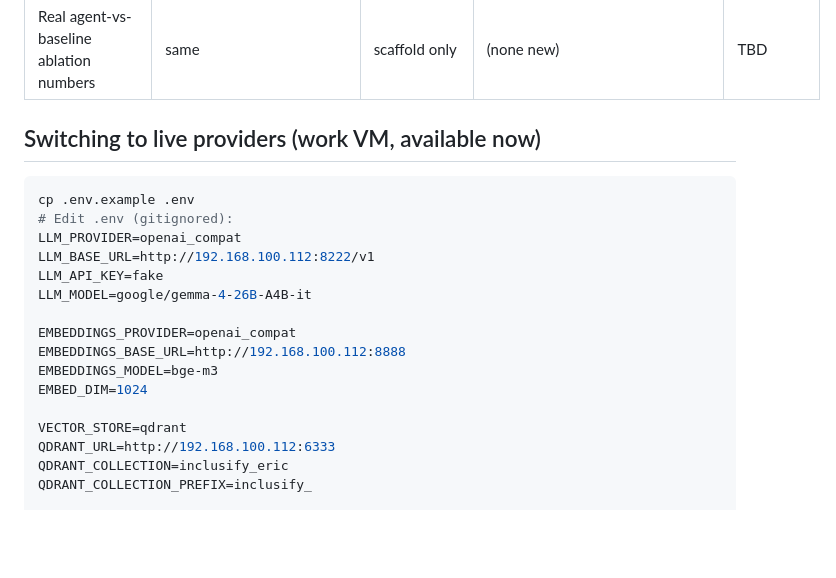
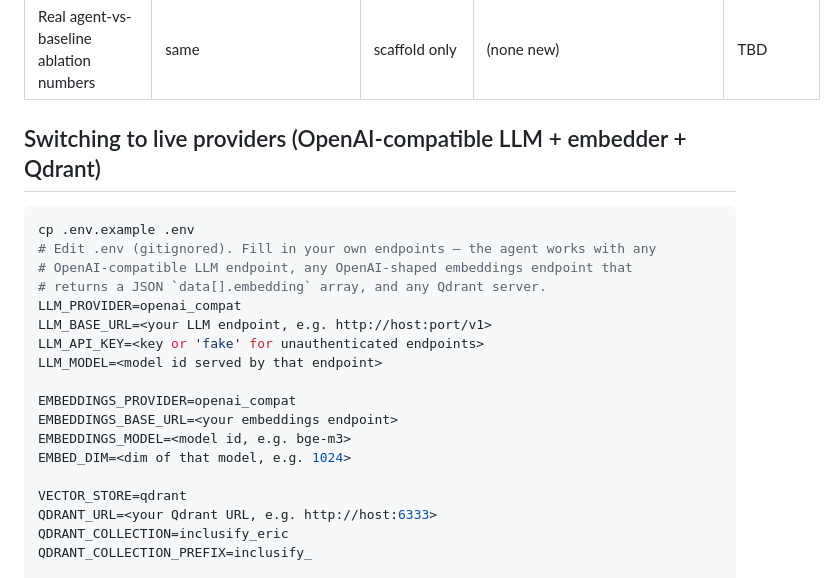
Before and after one commit to Wieder-Shahaf/inclusify-audit-agent, a Markdown page: docs/NEEDS_KEYS.md, the part around the change. Drawn GitHub-style; blank space fills up the shorter version.

Commit message:
docs: generalize live-providers example in NEEDS_KEYS.md
Replace concrete endpoint URLs with generic placeholders. The doc is
now more reusable — any OpenAI-compatible LLM + embedder + Qdrant
setup works, not just one specific lab/work environment.

Memory/work-vm-live-providers.md (gitignored, local) keeps the real
config for our own dev workflow; the public-facing doc stays generic.

Offline: 85 tests pass.

````diff
--- a/docs/NEEDS_KEYS.md
+++ b/docs/NEEDS_KEYS.md
@@ -17,23 +17,25 @@ behind provider interfaces and left dormant until keys arrive.
 | Real precision/recall metrics | `eval/run.py` against the Achva gold set | scaffold only — synthetic gold | (none new; once LLM is real) | TBD |
 | Real agent-vs-baseline ablation numbers | same | scaffold only | (none new) | TBD |
 
-## Switching to live providers (work VM, available now)
+## Switching to live providers (OpenAI-compatible LLM + embedder + Qdrant)
 
 ```bash
 cp .env.example .env
-# Edit .env (gitignored):
+# Edit .env (gitignored). Fill in your own endpoints — the agent works with any
+# OpenAI-compatible LLM endpoint, any OpenAI-shaped embeddings endpoint that
+# returns a JSON `data[].embedding` array, and any Qdrant server.
 LLM_PROVIDER=openai_compat
-LLM_BASE_URL=http://192.168.100.112:8222/v1
-LLM_API_KEY=fake
-LLM_MODEL=google/gemma-4-26B-A4B-it
+LLM_BASE_URL=<your LLM endpoint, e.g. http://host:port/v1>
+LLM_API_KEY=<key or 'fake' for unauthenticated endpoints>
+LLM_MODEL=<model id served by that endpoint>
 
 EMBEDDINGS_PROVIDER=openai_compat
-EMBEDDINGS_BASE_URL=http://192.168.100.112:8888
-EMBEDDINGS_MODEL=bge-m3
-EMBED_DIM=1024
+EMBEDDINGS_BASE_URL=<your embeddings endpoint>
+EMBEDDINGS_MODEL=<model id, e.g. bge-m3>
+EMBED_DIM=<dim of that model, e.g. 1024>
 
 VECTOR_STORE=qdrant
-QDRANT_URL=http://192.168.100.112:6333
+QDRANT_URL=<your Qdrant URL, e.g. http://host:6333>
 QDRANT_COLLECTION=inclusify_eric
 QDRANT_COLLECTION_PREFIX=inclusify_
 
````
